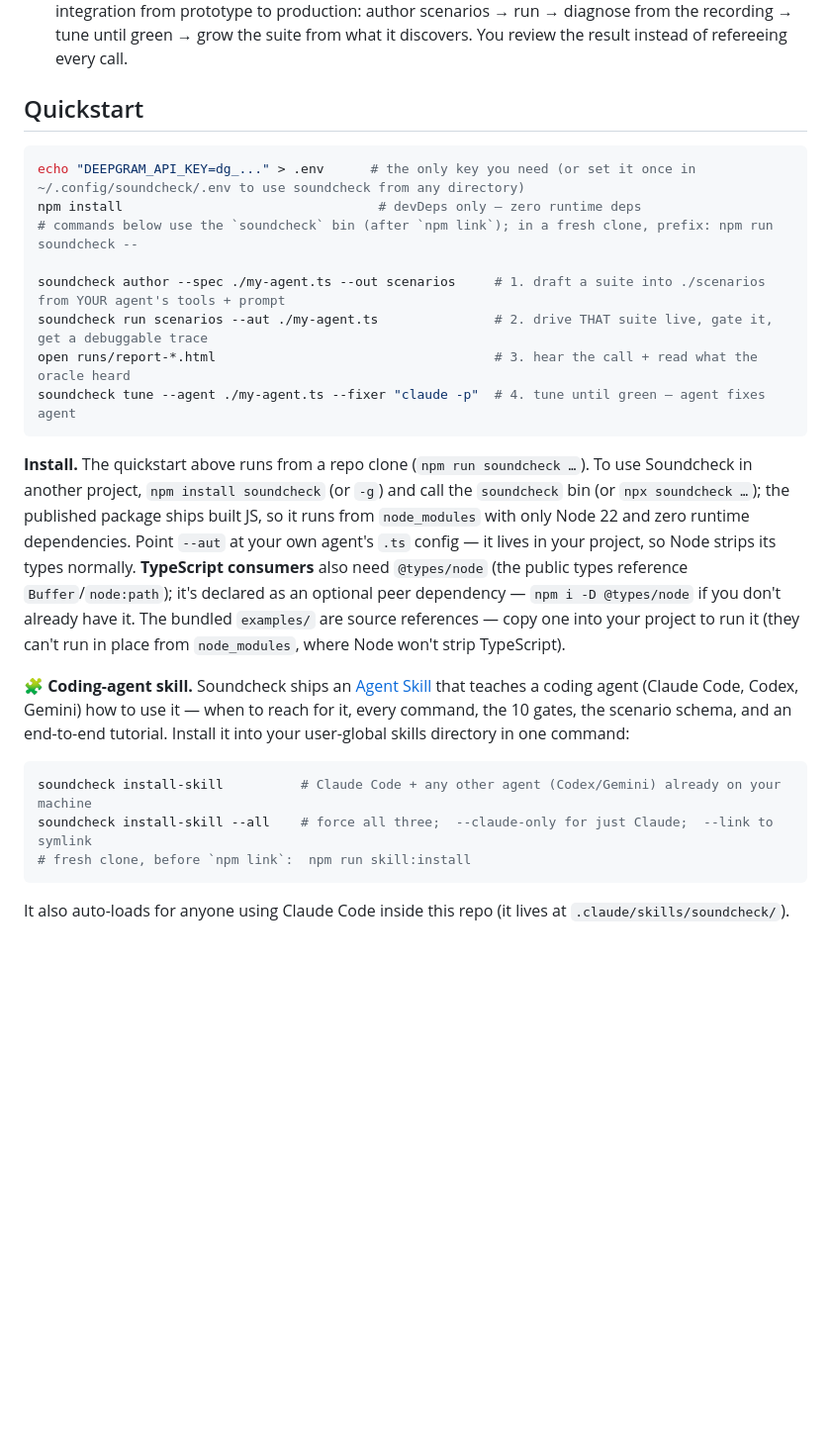
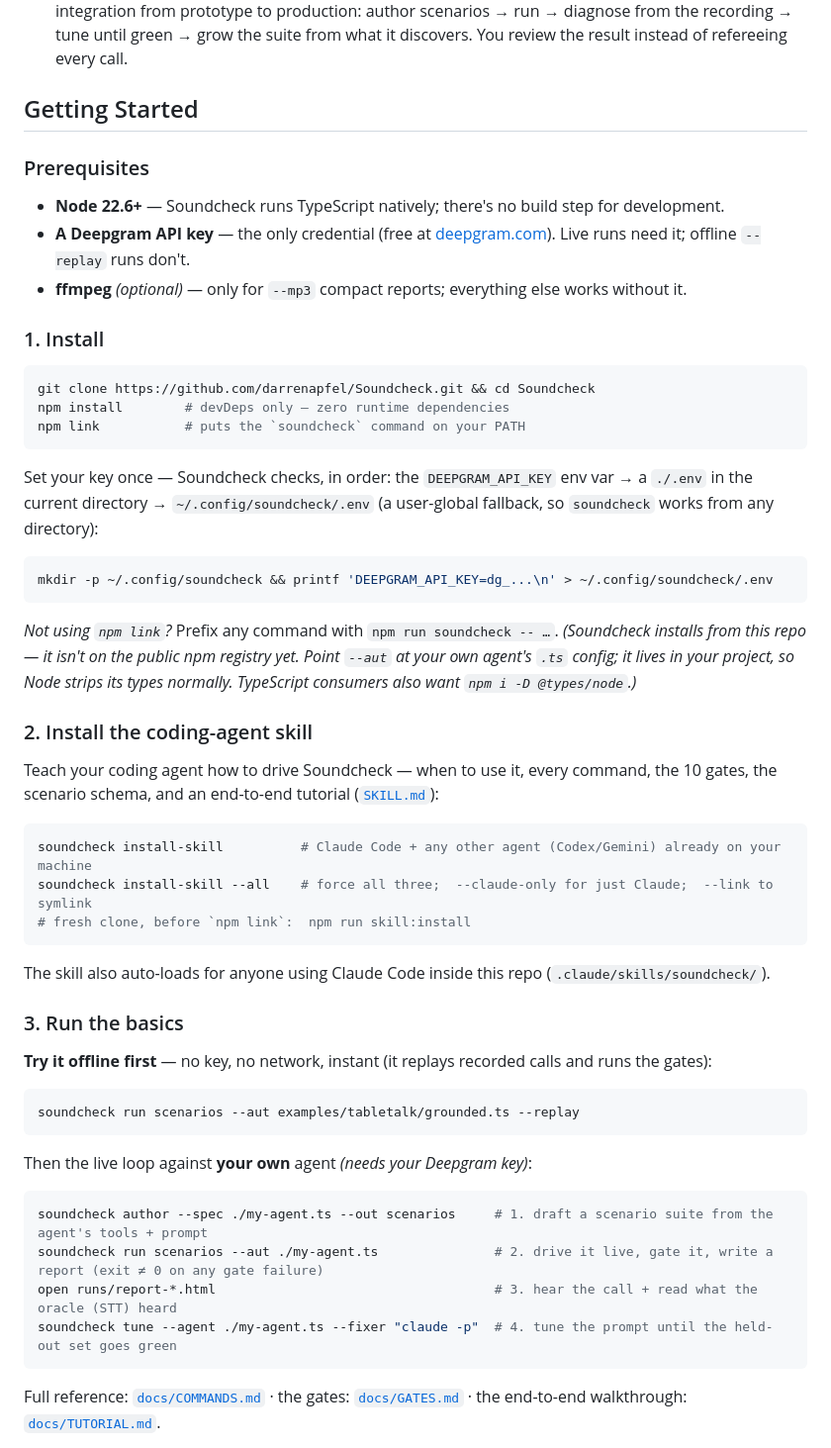
Before and after one commit to darrenapfel/Soundcheck, a Markdown page: README.md, the part around one of its changes. Shown at 99% size. Drawn GitHub-style; blank space fills up the shorter version.

Commit message:
docs(readme): add a structured Getting Started section
Replaces the loose Quickstart + Install + skill paragraphs with a step-by-step
Getting Started: Prerequisites (Node 22.6+, a Deepgram key, optional ffmpeg) →
1. Install (clone + npm install + npm link; the key-resolution order) →
2. Install the coding-agent skill (soundcheck install-skill, smart default) →
3. Run the basics (an offline --replay first step that needs no key, then the live
   author → run → report → tune loop, with preconditions called out) →
4. Self-improving tuning highlighting the new Codex example
   (examples/tune-demo/codex-fixer.sh — the Codex CLI as a read-only --fixer, with
   the real 0/1 → 1/1 train + held-out result).
Also corrected the install guidance (Soundcheck isn't on the npm registry — install
from the repo). The offline command is verified to pass.

Co-Authored-By: Claude Opus 4.8 (1M context) <noreply@anthropic.com>

````diff
--- a/README.md
+++ b/README.md
@@ -15,25 +15,45 @@ Soundcheck closes that gap, and it's useful two ways:
 1. **A test harness for voice — Playwright, but for what your agent *says*.** Write a scenario, run it against your real agent over audio, and gate it in CI. Catch the spoken bug before you ship.
 2. **An autonomous eval loop.** Point a coding agent at your voice agent + Soundcheck and it carries an integration from prototype to production: author scenarios → run → diagnose from the recording → tune until green → grow the suite from what it discovers. You review the result instead of refereeing every call.
 
-## Quickstart
+## Getting Started
 
+### Prerequisites
+- **Node 22.6+** — Soundcheck runs TypeScript natively; there's no build step for development.
+- **A Deepgram API key** — the only credential (free at [deepgram.com](https://deepgram.com)). Live runs need it; offline `--replay` runs don't.
+- **ffmpeg** *(optional)* — only for `--mp3` compact reports; everything else works without it.
+
+### 1. Install
 ```bash
-echo "DEEPGRAM_API_KEY=dg_..." > .env      # the only key you need (or set it once in ~/.config/soundcheck/.env to use soundcheck from any directory)
-npm install                                 # devDeps only — zero runtime deps
-# commands below use the `soundcheck` bin (after `npm link`); in a fresh clone, prefix: npm run soundcheck --
+git clone https://github.com/darrenapfel/Soundcheck.git && cd Soundcheck
+npm install        # devDeps only — zero runtime dependencies
+npm link           # puts the `soundcheck` command on your PATH
+```
+Set your key once — Soundcheck checks, in order: the `DEEPGRAM_API_KEY` env var → a `./.env` in the current directory → `~/.config/soundcheck/.env` (a user-global fallback, so `soundcheck` works from any directory):
+```bash
+mkdir -p ~/.config/soundcheck && printf 'DEEPGRAM_API_KEY=dg_...\n' > ~/.config/soundcheck/.env
+```
+*Not using `npm link`?* Prefix any command with `npm run soundcheck -- …`. *(Soundcheck installs from this repo — it isn't on the public npm registry yet. Point `--aut` at your own agent's `.ts` config; it lives in your project, so Node strips its types normally. TypeScript consumers also want `npm i -D @types/node`.)*
 
-soundcheck author --spec ./my-agent.ts --out scenarios     # 1. draft a suite into ./scenarios from YOUR agent's tools + prompt
-soundcheck run scenarios --aut ./my-agent.ts               # 2. drive THAT suite live, gate it, get a debuggable trace
-open runs/report-*.html                                    # 3. hear the call + read what the oracle heard
-soundcheck tune --agent ./my-agent.ts --fixer "claude -p"  # 4. tune until green — agent fixes agent
-```
-
-**Install.** The quickstart above runs from a repo clone (`npm run soundcheck …`). To use Soundcheck in another project, `npm install soundcheck` (or `-g`) and call the `soundcheck` bin (or `npx soundcheck …`); the published package ships built JS, so it runs from `node_modules` with only Node 22 and zero runtime dependencies. Point `--aut` at your own agent's `.ts` config — it lives in your project, so Node strips its types normally. **TypeScript consumers** also need `@types/node` (the public types reference `Buffer`/`node:path`); it's declared as an optional peer dependency — `npm i -D @types/node` if you don't already have it. The bundled `examples/` are source references — copy one into your project to run it (they can't run in place from `node_modules`, where Node won't strip TypeScript).
-
-**🧩 Coding-agent skill.** Soundcheck ships an [Agent Skill](.claude/skills/soundcheck/SKILL.md) that teaches a coding agent (Claude Code, Codex, Gemini) how to use it — when to reach for it, every command, the 10 gates, the scenario schema, and an end-to-end tutorial. Install it into your user-global skills directory in one command:
+### 2. Install the coding-agent skill
+Teach your coding agent how to drive Soundcheck — when to use it, every command, the 10 gates, the scenario schema, and an end-to-end tutorial ([`SKILL.md`](.claude/skills/soundcheck/SKILL.md)):
 ```bash
 soundcheck install-skill          # Claude Code + any other agent (Codex/Gemini) already on your machine
 soundcheck install-skill --all    # force all three;  --claude-only for just Claude;  --link to symlink
 # fresh clone, before `npm link`:  npm run skill:install
 ```
-It also auto-loads for anyone using Claude Code inside this repo (it lives at `.claude/skills/soundcheck/`).
+The skill also auto-loads for anyone using Claude Code inside this repo (`.claude/skills/soundcheck/`).
+
+### 3. Run the basics
+**Try it offline first** — no key, no network, instant (it replays recorded calls and runs the gates):
+```bash
+soundcheck run scenarios --aut examples/tabletalk/grounded.ts --replay
+```
+Then the live loop against **your own** agent *(needs your Deepgram key)*:
+```bash
+soundcheck author --spec ./my-agent.ts --out scenarios     # 1. draft a scenario suite from the agent's tools + prompt
+soundcheck run scenarios --aut ./my-agent.ts               # 2. drive it live, gate it, write a report (exit ≠ 0 on any gate failure)
+open runs/report-*.html                                    # 3. hear the call + read what the oracle (STT) heard
+soundcheck tune --agent ./my-agent.ts --fixer "claude -p"  # 4. tune the prompt until the held-out set goes green
+```
+Full reference: [`docs/COMMANDS.md`](docs/COMMANDS.md) · the gates: [`docs/GATES.md`](docs/GATES.md) · the end-to-end walkthrough: [`docs/TUTORIAL.md`](docs/TUTORIAL.md).
+
````
Also changed, not shown: other parts of README.md (+11 -0 lines), CHANGELOG.md (+1 -1 lines).
